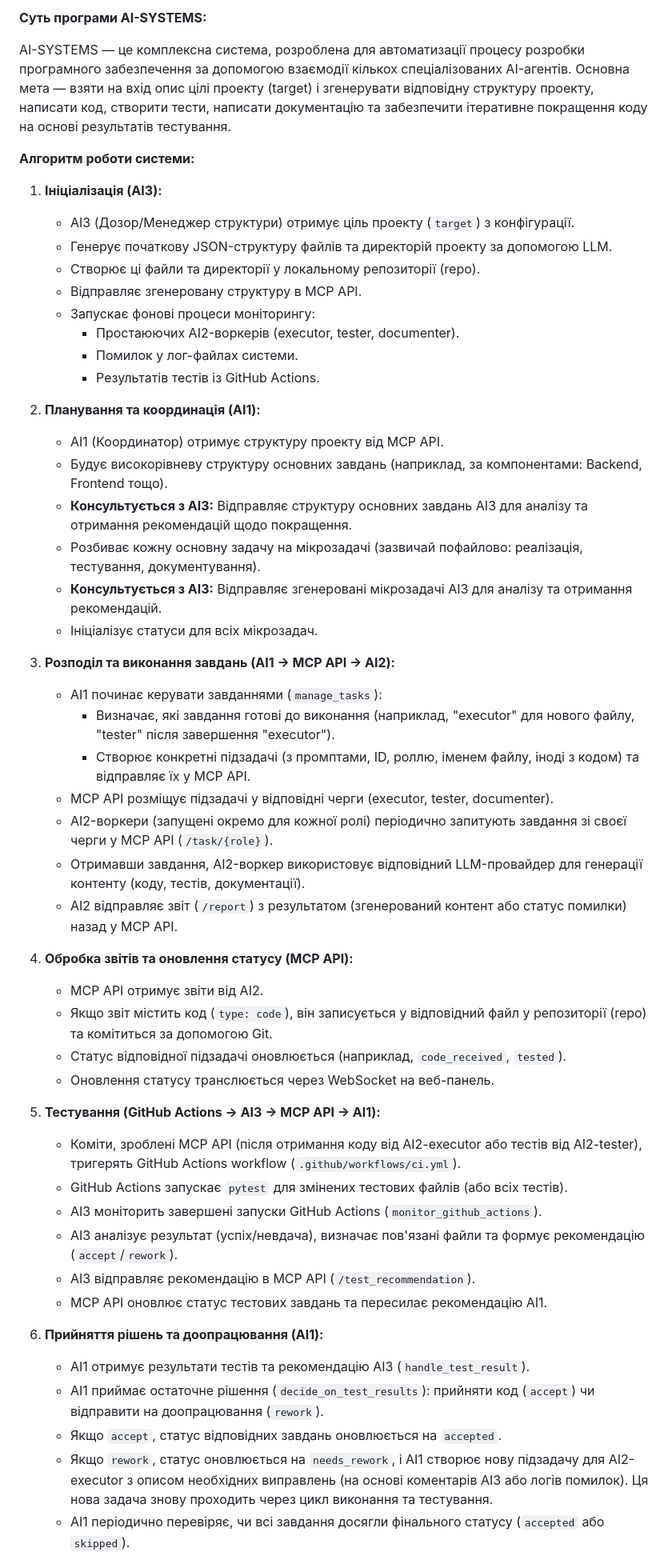
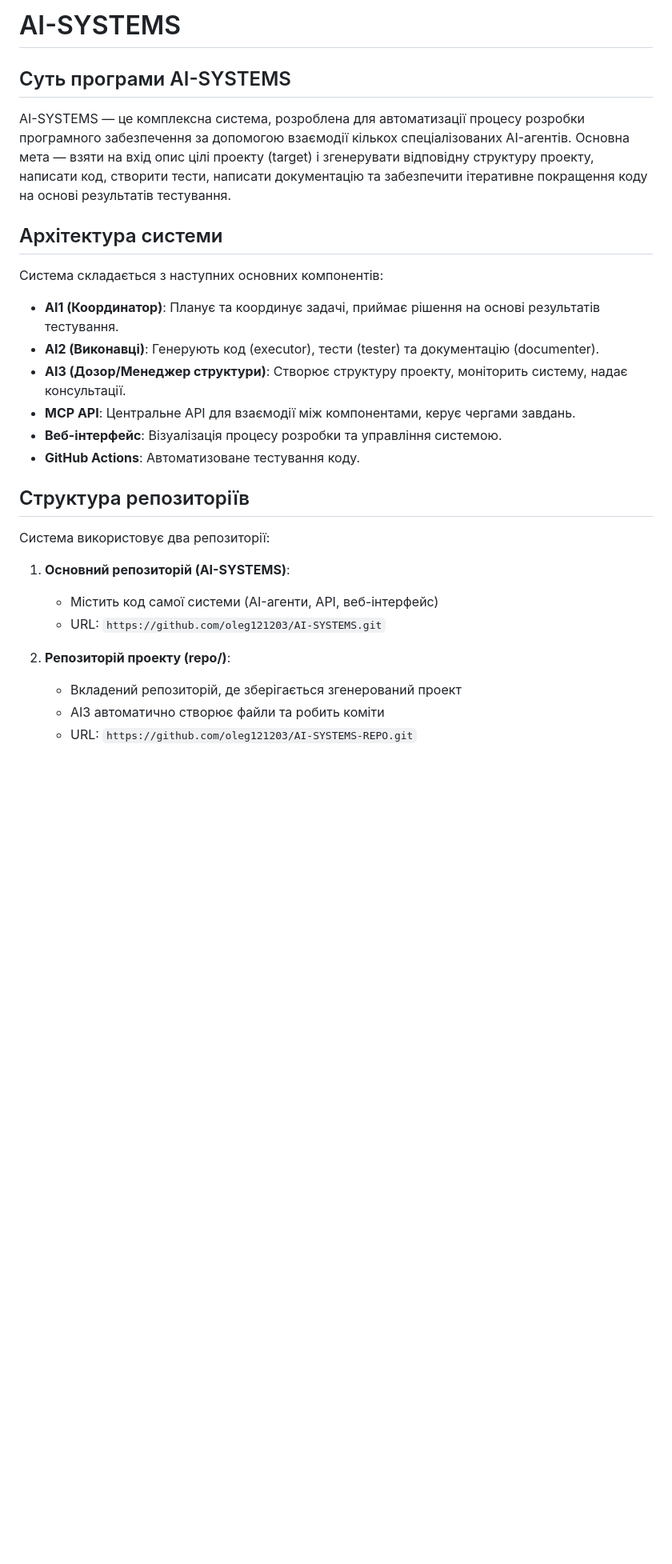
Before and after one commit to oleg121203/AI-SYSTEMS, a Markdown page: README.md, the part around one of its changes. Shown at 80% size. GitHub-like rendering; blank space fills up the shorter version.

Commit message:
Обновить README.md: расширить описание системы AI-SYSTEMS и алгоритма работы, добавить разделы о расширенных функциях и планах развития

```diff
--- a/README.md
+++ b/README.md
@@ -1,54 +1,30 @@
-**Суть програми AI-SYSTEMS:**
+# AI-SYSTEMS
+
+## Суть програми AI-SYSTEMS
 
 AI-SYSTEMS — це комплексна система, розроблена для автоматизації процесу розробки програмного забезпечення за допомогою взаємодії кількох спеціалізованих AI-агентів. Основна мета — взяти на вхід опис цілі проекту (target) і згенерувати відповідну структуру проекту, написати код, створити тести, написати документацію та забезпечити ітеративне покращення коду на основі результатів тестування.
 
-**Алгоритм роботи системи:**
+## Архітектура системи
 
-1.  **Ініціалізація (AI3):**
-    *   AI3 (Дозор/Менеджер структури) отримує ціль проекту (`target`) з конфігурації.
-    *   Генерує початкову JSON-структуру файлів та директорій проекту за допомогою LLM.
-    *   Створює ці файли та директорії у локальному репозиторії (repo).
-    *   Відправляє згенеровану структуру в MCP API.
-    *   Запускає фонові процеси моніторингу:
-        *   Простаюючих AI2-воркерів (executor, tester, documenter).
-        *   Помилок у лог-файлах системи.
-        *   Результатів тестів із GitHub Actions.
+Система складається з наступних основних компонентів:
 
-2.  **Планування та координація (AI1):**
-    *   AI1 (Координатор) отримує структуру проекту від MCP API.
-    *   Будує високорівневу структуру основних завдань (наприклад, за компонентами: Backend, Frontend тощо).
-    *   **Консультується з AI3:** Відправляє структуру основних завдань AI3 для аналізу та отримання рекомендацій щодо покращення.
-    *   Розбиває кожну основну задачу на мікрозадачі (зазвичай пофайлово: реалізація, тестування, документування).
-    *   **Консультується з AI3:** Відправляє згенеровані мікрозадачі AI3 для аналізу та отримання рекомендацій.
-    *   Ініціалізує статуси для всіх мікрозадач.
+- **AI1 (Координатор)**: Планує та координує задачі, приймає рішення на основі результатів тестування.
+- **AI2 (Виконавці)**: Генерують код (executor), тести (tester) та документацію (documenter).
+- **AI3 (Дозор/Менеджер структури)**: Створює структуру проекту, моніторить систему, надає консультації.
+- **MCP API**: Центральне API для взаємодії між компонентами, керує чергами завдань.
+- **Веб-інтерфейс**: Візуалізація процесу розробки та управління системою.
+- **GitHub Actions**: Автоматизоване тестування коду.
 
-3.  **Розподіл та виконання завдань (AI1 -> MCP API -> AI2):**
-    *   AI1 починає керувати завданнями (`manage_tasks`):
-        *   Визначає, які завдання готові до виконання (наприклад, "executor" для нового файлу, "tester" після завершення "executor").
-        *   Створює конкретні підзадачі (з промптами, ID, роллю, іменем файлу, іноді з кодом) та відправляє їх у MCP API.
-    *   MCP API розміщує підзадачі у відповідні черги (executor, tester, documenter).
-    *   AI2-воркери (запущені окремо для кожної ролі) періодично запитують завдання зі своєї черги у MCP API (`/task/{role}`).
-    *   Отримавши завдання, AI2-воркер використовує відповідний LLM-провайдер для генерації контенту (коду, тестів, документації).
-    *   AI2 відправляє звіт (`/report`) з результатом (згенерований контент або статус помилки) назад у MCP API.
+## Структура репозиторіїв
 
-4.  **Обробка звітів та оновлення статусу (MCP API):**
-    *   MCP API отримує звіти від AI2.
-    *   Якщо звіт містить код (`type: code`), він записується у відповідний файл у репозиторії (repo) та комітиться за допомогою Git.
-    *   Статус відповідної підзадачі оновлюється (наприклад, `code_received`, `tested`).
-    *   Оновлення статусу транслюється через WebSocket на веб-панель.
+Система використовує два репозиторії:
 
-5.  **Тестування (GitHub Actions -> AI3 -> MCP API -> AI1):**
-    *   Коміти, зроблені MCP API (після отримання коду від AI2-executor або тестів від AI2-tester), тригерять GitHub Actions workflow (`.github/workflows/ci.yml`).
-    *   GitHub Actions запускає `pytest` для змінених тестових файлів (або всіх тестів).
-    *   AI3 моніторить завершені запуски GitHub Actions (`monitor_github_actions`).
-    *   AI3 аналізує результат (успіх/невдача), визначає пов'язані файли та формує рекомендацію (`accept`/`rework`).
-    *   AI3 відправляє рекомендацію в MCP API (`/test_recommendation`).
-    *   MCP API оновлює статус тестових завдань та пересилає рекомендацію AI1.
+1. **Основний репозиторій (AI-SYSTEMS)**:
+   - Містить код самої системи (AI-агенти, API, веб-інтерфейс)
+   - URL: `https://github.com/oleg121203/AI-SYSTEMS.git`
 
-6.  **Прийняття рішень та доопрацювання (AI1):**
-    *   AI1 отримує результати тестів та рекомендацію AI3 (`handle_test_result`).
-    *   AI1 приймає остаточне рішення (`decide_on_test_results`): прийняти код (`accept`) чи відправити на доопрацювання (`rework`).
-    *   Якщо `accept`, статус відповідних завдань оновлюється на `accepted`.
-    *   Якщо `rework`, статус оновлюється на `needs_rework`, і AI1 створює нову підзадачу для AI2-executor з описом необхідних виправлень (на основі коментарів AI3 або логів помилок). Ця нова задача знову проходить через цикл виконання та тестування.
-    *   AI1 періодично перевіряє, чи всі завдання досягли фінального статусу (`accepted` або `skipped`).
+2. **Репозиторій проекту (repo/)**:
+   - Вкладений репозиторій, де зберігається згенерований проект
+   - AI3 автоматично створює файли та робить коміти
+   - URL: `https://github.com/oleg121203/AI-SYSTEMS-REPO.git`
 
```
Also changed, not shown: other parts of README.md (+148 -27 lines).
